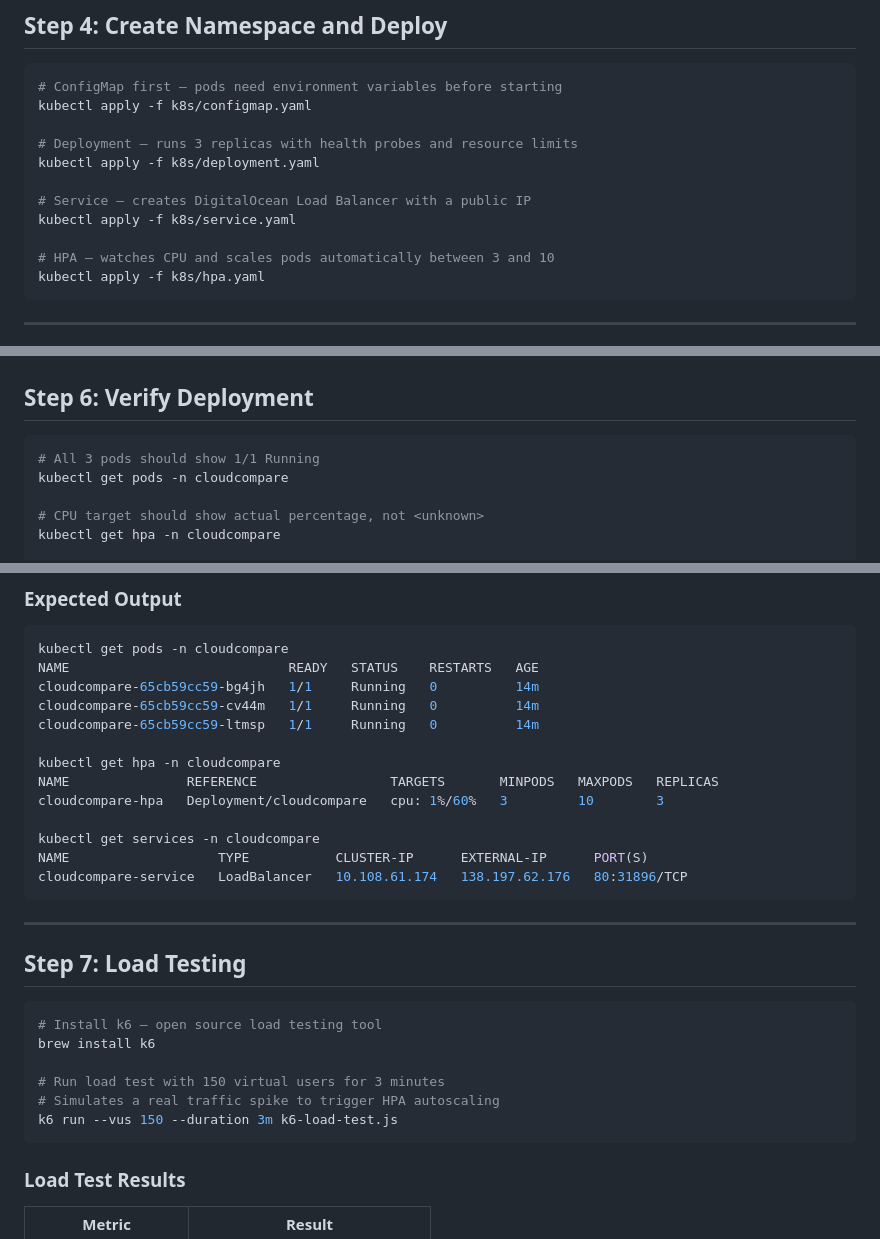
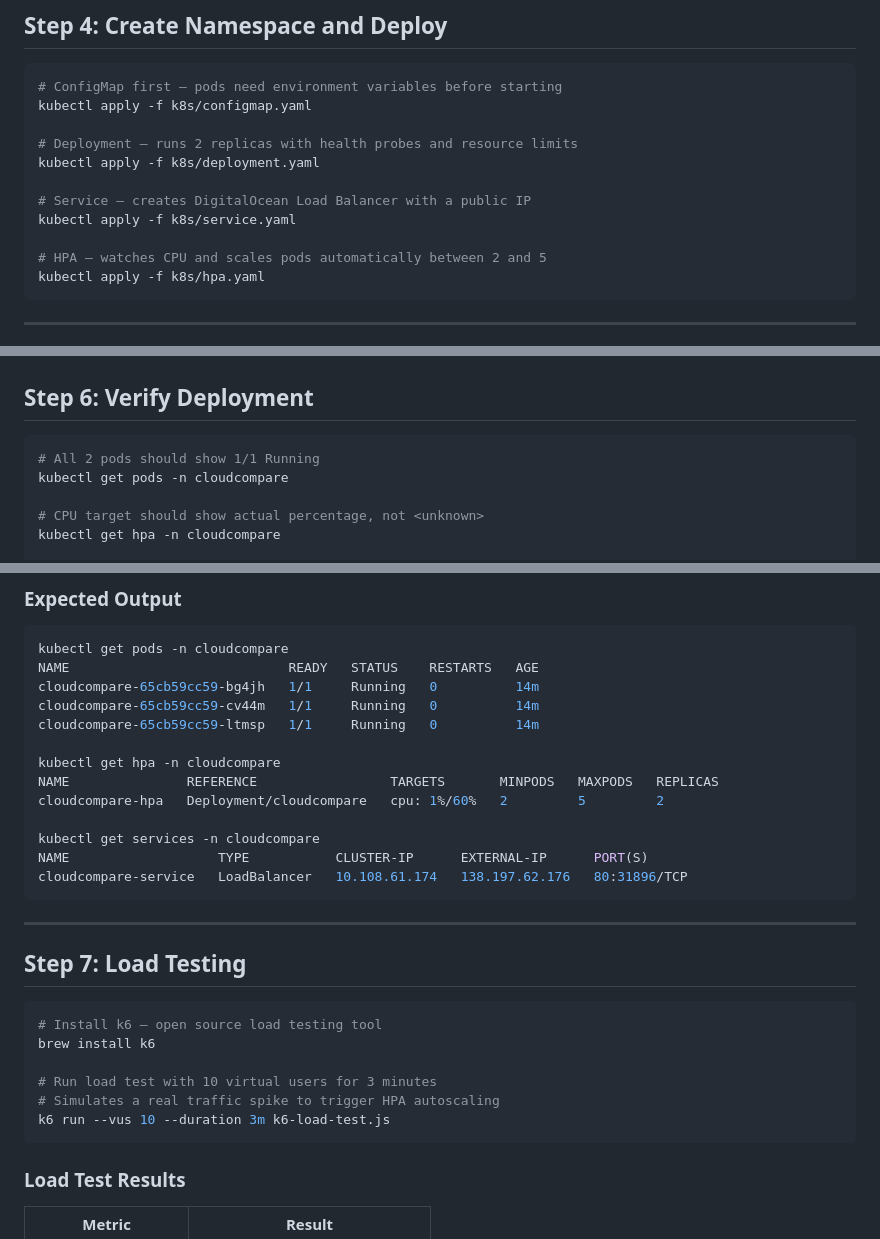
Before and after one commit to Poojamandava-DO/cloudcompare, a Markdown page: README.md, 3 parts joined by grey strips. GitHub-like rendering.

Commit message:
fix: update all README values - node size, pod counts, load test results

````diff
--- a/README.md
+++ b/README.md
@@ -122,13 +122,13 @@ kubectl patch serviceaccount default -n cloudcompare \
 # ConfigMap first — pods need environment variables before starting
 kubectl apply -f k8s/configmap.yaml
 
-# Deployment — runs 3 replicas with health probes and resource limits
+# Deployment — runs 2 replicas with health probes and resource limits
 kubectl apply -f k8s/deployment.yaml
 
 # Service — creates DigitalOcean Load Balancer with a public IP
 kubectl apply -f k8s/service.yaml
 
-# HPA — watches CPU and scales pods automatically between 3 and 10
+# HPA — watches CPU and scales pods automatically between 2 and 5
 kubectl apply -f k8s/hpa.yaml
 ```
 
@@ -145,7 +145,7 @@ kubectl apply -f https://github.com/kubernetes-sigs/metrics-server/releases/late
 
 ## Step 6: Verify Deployment
 ```bash
-# All 3 pods should show 1/1 Running
+# All 2 pods should show 1/1 Running
 kubectl get pods -n cloudcompare
 
 # CPU target should show actual percentage, not <unknown>
@@ -165,7 +165,7 @@ cloudcompare-65cb59cc59-ltmsp   1/1     Running   0          14m
 
 kubectl get hpa -n cloudcompare
 NAME               REFERENCE                 TARGETS       MINPODS   MAXPODS   REPLICAS
-cloudcompare-hpa   Deployment/cloudcompare   cpu: 1%/60%   3         10        3
+cloudcompare-hpa   Deployment/cloudcompare   cpu: 1%/60%   2         5         2
 
 kubectl get services -n cloudcompare
 NAME                   TYPE           CLUSTER-IP      EXTERNAL-IP      PORT(S)
@@ -179,9 +179,9 @@ cloudcompare-service   LoadBalancer   10.108.61.174   138.197.62.176   80:31896/
 # Install k6 — open source load testing tool
 brew install k6
 
-# Run load test with 150 virtual users for 3 minutes
+# Run load test with 10 virtual users for 3 minutes
 # Simulates a real traffic spike to trigger HPA autoscaling
-k6 run --vus 150 --duration 3m k6-load-test.js
+k6 run --vus 10 --duration 3m k6-load-test.js
 ```
 
 ### Load Test Results
````
Also changed, not shown: other parts of README.md (+2 -2 lines).
